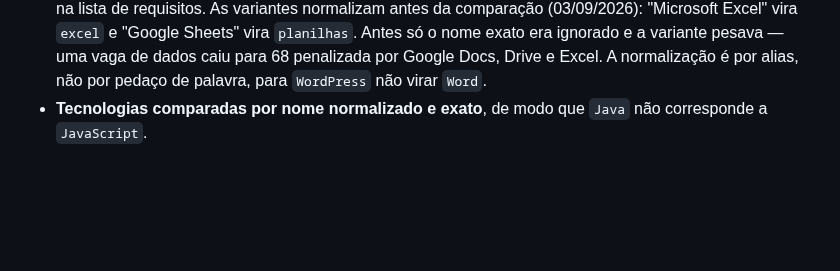
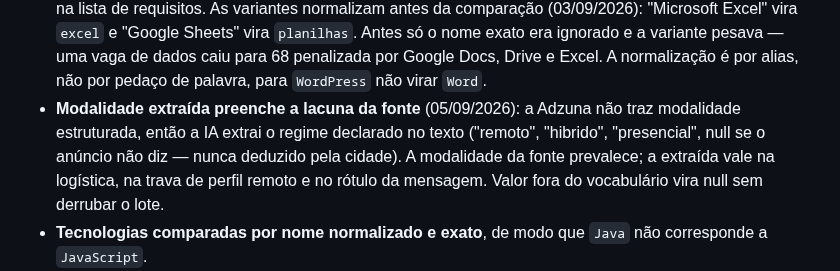
Before and after one commit to babue0/RadarEstagio, a Markdown page: CLAUDE.md, the part around the change. Drawn GitHub-style; blank space fills up the shorter version.

Commit message:
docs: registra a modalidade extraida da descricao

```diff
--- a/CLAUDE.md
+++ b/CLAUDE.md
@@ -193,6 +193,11 @@ Pesos em `matching/avaliacoes.py`. O que motivou cada trava:
   nome exato era ignorado e a variante pesava — uma vaga de dados caiu para 68 penalizada por
   Google Docs, Drive e Excel. A normalização é por alias, não por pedaço de palavra, para
   `WordPress` não virar `Word`.
+- **Modalidade extraída preenche a lacuna da fonte** (05/09/2026): a Adzuna não traz
+  modalidade estruturada, então a IA extrai o regime declarado no texto ("remoto",
+  "hibrido", "presencial", null se o anúncio não diz — nunca deduzido pela cidade). A
+  modalidade da fonte prevalece; a extraída vale na logística, na trava de perfil remoto e
+  no rótulo da mensagem. Valor fora do vocabulário vira null sem derrubar o lote.
 - **Tecnologias comparadas por nome normalizado e exato**, de modo que `Java` não corresponde a
   `JavaScript`.
 - **Área de interesse** (01/09/2026): a IA classifica a vaga em subáreas de um catálogo fechado
```
